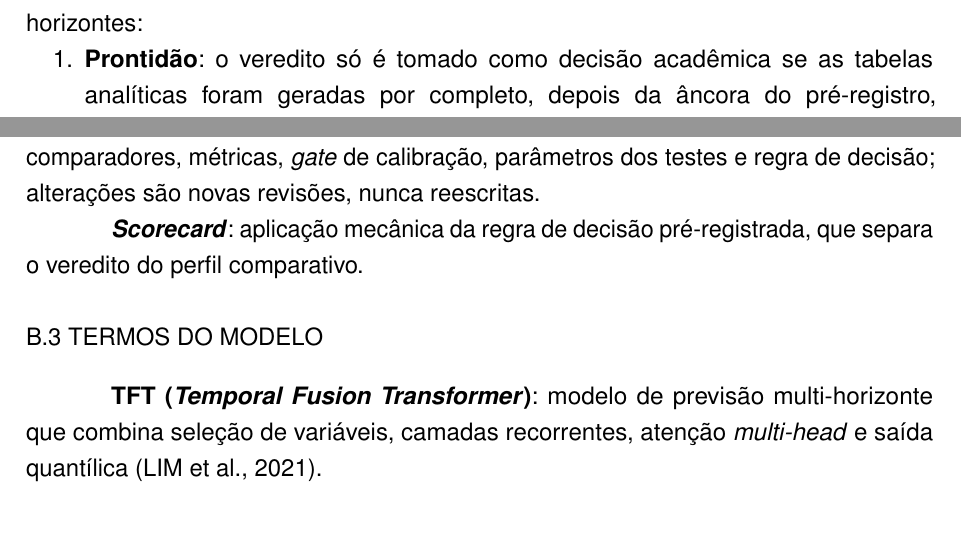
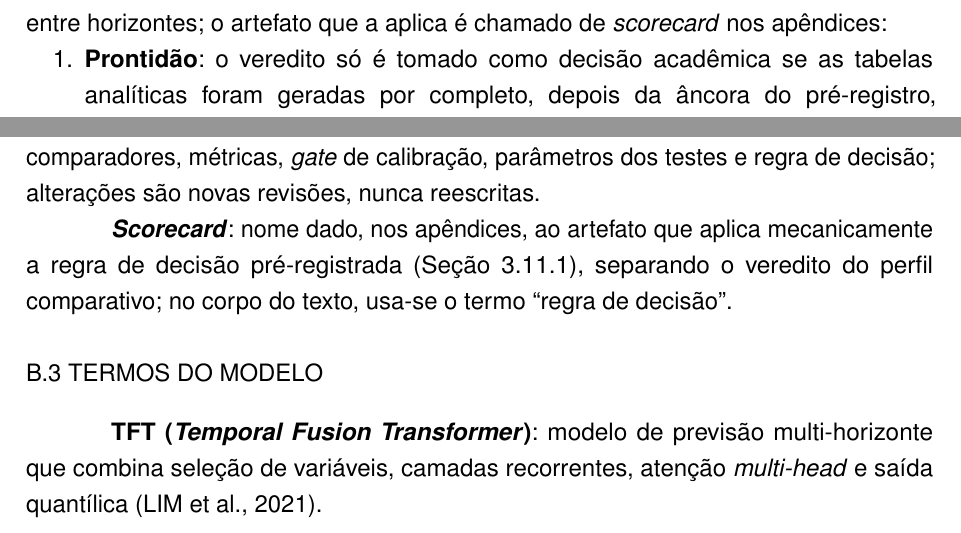
Before and after one commit to MarceloSanC/financial-forecasting, a LaTeX thesis (text/Main.tex, which reads text/4_Metodo/4_Metodo.tex, text/8_Apendices/8_Apendices.tex): two parts of pages 49 and 82 of 91, joined at a grey line, cut at the place of the change. Compiled offline with pdfLaTeX.

Commit message:
docs(tcc): "scorecard" vira "regra de decisão pré-registrada" no corpo [#248/--]
- Método: título e texto da seção da regra usam o termo novo; menção única ao
  nome scorecard usado nos apêndices; rótulo sec:scorecard mantido
- Resultados e Conclusões: concordância ajustada
- Glossário: entrada Scorecard remete ao termo do corpo

Refs #248

Co-Authored-By: Claude Opus 5.5 <noreply@anthropic.com>

```diff
--- a/text/4_Metodo/4_Metodo.tex
+++ b/text/4_Metodo/4_Metodo.tex
@@ -154,8 +154,8 @@ Como todas as tabelas analíticas são derivadas das previsões persistidas, qua
 \section{Critérios de qualidade}
 Os critérios de qualidade incluem integridade temporal (grade de sessões estritamente crescente, sem sobreposição entre partições), unicidade das chaves de previsão por execução, horizonte, \textit{target timestamp} e nível, monotonicidade da variante rearranjada ao longo dos \(K\) níveis e a taxa de degeneração da grade, cujo limiar de aceitação é fixado no pré-registro. Somente são aceitas comparações pareadas com interseção temporal exata entre modelos.
 
-\subsection{\textit{Scorecard} pré-registrado} \label{sec:scorecard}
-A barreira entre execução experimental e afirmação científica é um \textit{scorecard} pré-registrado aplicado mecanicamente, por horizonte, sem nenhum vencedor entre horizontes:
+\subsection{Regra de decisão pré-registrada} \label{sec:scorecard}
+A barreira entre execução experimental e afirmação científica é uma regra de decisão pré-registrada, aplicada mecanicamente, por horizonte, sem nenhum vencedor entre horizontes; o artefato que a aplica é chamado de \textit{scorecard} nos apêndices:
 \begin{enumerate}
     \item \textbf{Prontidão}: o veredito só é tomado como decisão acadêmica se as tabelas analíticas foram geradas por completo, depois da âncora do pré-registro, sem verificação de qualidade bloqueante reprovada ou omitida (degeneração, alinhamento, pré-condições estatísticas) e sem emenda feita com acesso a resultados. A prontidão depende só dessas condições de validade, nunca do desfecho de H1 ou H2.
     \item \textbf{\textit{Gate} de calibração (H1)}, só sobre o candidato: cada cauda do par central \((0{,}10;\,0{,}90)\), o intervalo de 80\%, deve conter a taxa nominal de \(0{,}10\) na sua banda de Wilson de \(97{,}5\%\) --- correção de Bonferroni sobre as duas caudas, para uma taxa de falsa reprovação de aproximadamente 5\%, cujo valor exato no \(n\) medido é declarado ---, calculada sobre as contagens médias entre sementes; e a taxa média de degeneração deve ser de no máximo 1\%. O resultado é enunciado como ``calibração não rejeitada'' e vem sempre com o poder exato do \textit{gate} no \(n\) medido contra os desvios mínimos pré-registrados: \(\pm 5\) pontos percentuais na cobertura do par e deslocamento de locação de \(0{,}2\sigma\) (primários); \(\pm 3\) pontos e \(0{,}1\sigma\) (secundários). Para \(h > 1\), declara-se que esse poder supõe violações independentes e é otimista. Um horizonte reprovado não entra na comparação de \textit{skill}.
@@ -164,6 +164,6 @@ A barreira entre execução experimental e afirmação científica é um \textit
 \end{enumerate}
 Comparadores reprovados no próprio \textit{gate} de calibração permanecem na família de Holm e no MCS; sua calibração é reportada, nunca usada para filtrar a família. O perfil comparativo --- PICP e cobertura em todos os níveis, \textit{reliability}, nitidez, teste de cobertura incondicional de três estados, subséries de \cite{DIEBOLDGUNTHERTAY1998} para \(h+7\), p-valor de Monte Carlo de Christoffersen para \(h+1\) \cite{DUFOUR2006,CHRISTOFFERSENPELLETIER2004}, as sensibilidades de DM e MCS, o DM por \textit{fold}, por semente e por nível de quantil (com p-valores brutos, descritivos), a degeneração parcial por pares de níveis e um diagnóstico de estacionariedade do diferencial de perdas (autocorrelação e teste de quebra na média) --- é calculado em separado e nunca altera o veredito. A contribuição de famílias (H3) é lida por sua própria regra (Seção~\ref{sec:metodo-h3}), fora dessa árvore.
 
-Os limiares numéricos do \textit{scorecard} pertencem a três categorias, e essa distinção é explicitada para que sua magnitude não seja confundida com valor canonizado pela literatura: convenções estatísticas consagradas (como \(\alpha = 0{,}05\) para o Holm e \(\alpha = 0{,}10\) para o MCS, nível usado nas simulações de \cite{HANSEN2011MCS}, que nas aplicações reportam também o conjunto de \(75\%\)); limiares sem valor canônico na literatura, como o limiar de degeneração e os desvios mínimos do poder, decididos pelo pesquisador e cuja validade decorre da declaração antecipada; e parâmetros dos procedimentos (número de réplicas, regra de bloco, sementes do \textit{bootstrap}). Todos são fixados no pré-registro, um arquivo canônico \textit{hasheado} e ancorado antes da geração das tabelas que o \textit{scorecard} julga. Uma correção posterior não altera o arquivo: torna-se uma nova revisão, que referencia a anterior, traz justificativa e declara se foi feita sem acesso a resultados. Três revisões foram feitas antes da rodada confirmatória, todas sem acesso a resultados e sem mudar nada do que julga H1 e H2: a primeira acrescenta as regras dos perfis descritivos acima; a segunda, as da referência conformal; e a terceira, as de H3. O veredito é emitido pela revisão mais recente da cadeia.
+Os limiares numéricos da regra de decisão pertencem a três categorias, e essa distinção é explicitada para que sua magnitude não seja confundida com valor canonizado pela literatura: convenções estatísticas consagradas (como \(\alpha = 0{,}05\) para o Holm e \(\alpha = 0{,}10\) para o MCS, nível usado nas simulações de \cite{HANSEN2011MCS}, que nas aplicações reportam também o conjunto de \(75\%\)); limiares sem valor canônico na literatura, como o limiar de degeneração e os desvios mínimos do poder, decididos pelo pesquisador e cuja validade decorre da declaração antecipada; e parâmetros dos procedimentos (número de réplicas, regra de bloco, sementes do \textit{bootstrap}). Todos são fixados no pré-registro, um arquivo canônico \textit{hasheado} e ancorado antes da geração das tabelas que a regra julga. Uma correção posterior não altera o arquivo: torna-se uma nova revisão, que referencia a anterior, traz justificativa e declara se foi feita sem acesso a resultados. Três revisões foram feitas antes da rodada confirmatória, todas sem acesso a resultados e sem mudar nada do que julga H1 e H2: a primeira acrescenta as regras dos perfis descritivos acima; a segunda, as da referência conformal; e a terceira, as de H3. O veredito é emitido pela revisão mais recente da cadeia.
 
 O cegamento é declarado como fato, e não presumido. As tabelas confirmatórias do cohort foram calculadas uma única vez antes do pré-registro, em um teste de software do \textit{pipeline} executado em ambiente descartável; dessa execução foram exibidos apenas o estado, as durações, as contagens de linhas e de verificações e um resumo do realizado (número de sessões, datas e soma dos retornos), e nenhum valor de desempenho foi lido. Nenhuma escolha do pré-registro usou informação de desempenho, e a declaração consta do próprio documento \textit{hasheado}.
--- a/text/8_Apendices/8_Apendices.tex
+++ b/text/8_Apendices/8_Apendices.tex
@@ -87,7 +87,7 @@ Este apêndice reúne, em formato sintético, os termos técnicos recorrentes ao
 
 \phantomsection\label{gl:preregistro}\textbf{Pré-registro}: documento congelado, \textit{hasheado} e ancorado antes da geração das tabelas que o veredito julga, que fixa as regras que julgam as hipóteses, comparadores, métricas, \textit{gate} de calibração, parâmetros dos testes e regra de decisão; alterações são novas revisões, nunca reescritas.
 
-\phantomsection\label{gl:scorecard}\textbf{\textit{Scorecard}}: aplicação mecânica da regra de decisão pré-registrada, que separa o veredito do perfil comparativo.
+\phantomsection\label{gl:scorecard}\textbf{\textit{Scorecard}}: nome dado, nos apêndices, ao artefato que aplica mecanicamente a regra de decisão pré-registrada (Seção~\ref{sec:scorecard}), separando o veredito do perfil comparativo; no corpo do texto, usa-se o termo ``regra de decisão''.
 
 \section*{B.3 Termos do modelo}
 
```
Also changed, not shown: text/5_Resultados/5_Resultados.tex (+3 -3 lines), text/6_Conclusoes/6_Conclusoes.tex (+1 -1 lines).
